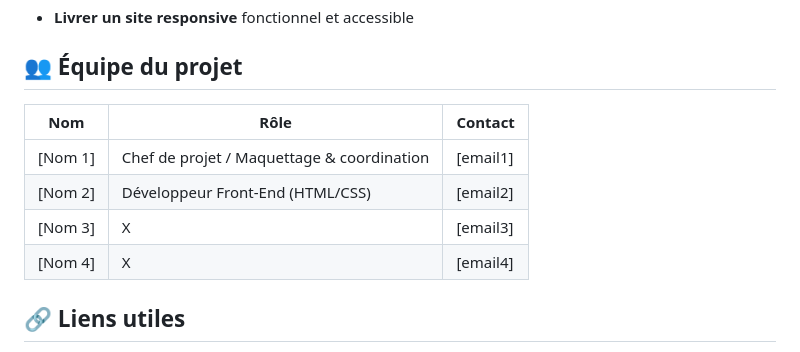
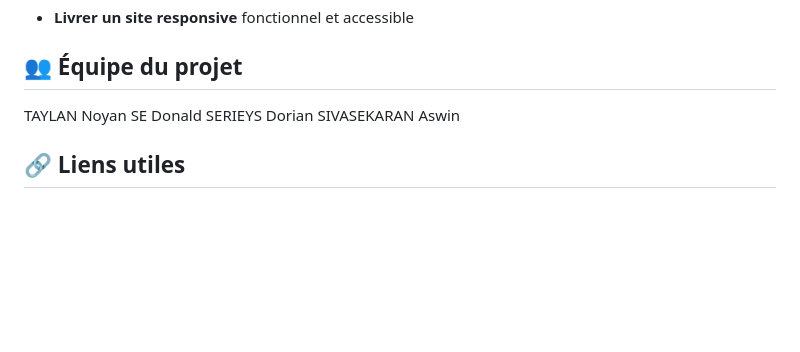
Before and after one commit to NoNoyan02/SAE_S3_01, a Markdown page: README.md, the part around the change. Rendered like a GitHub page; blank space fills up the shorter version.

Commit message:
Revise project team section in README
Updated project team members in the README.

```diff
--- a/README.md
+++ b/README.md
@@ -51,12 +51,10 @@ Notre choix se porte sur la **Croix‑Rouge française** pour moderniser l’int
 
 ## 👥 Équipe du projet
 
-| Nom       | Rôle                                       | Contact     |
-|-----------|--------------------------------------------|------------|
-| [Nom 1]  | Chef de projet / Maquettage & coordination | [email1]  |
-| [Nom 2]  | Développeur Front-End (HTML/CSS)           | [email2]  |
-| [Nom 3]  | X                                          | [email3]  |
-| [Nom 4]  | X                                          | [email4]  |
+TAYLAN Noyan
+SE Donald
+SERIEYS Dorian
+SIVASEKARAN Aswin
 
 ## 🔗 Liens utiles
 
```
